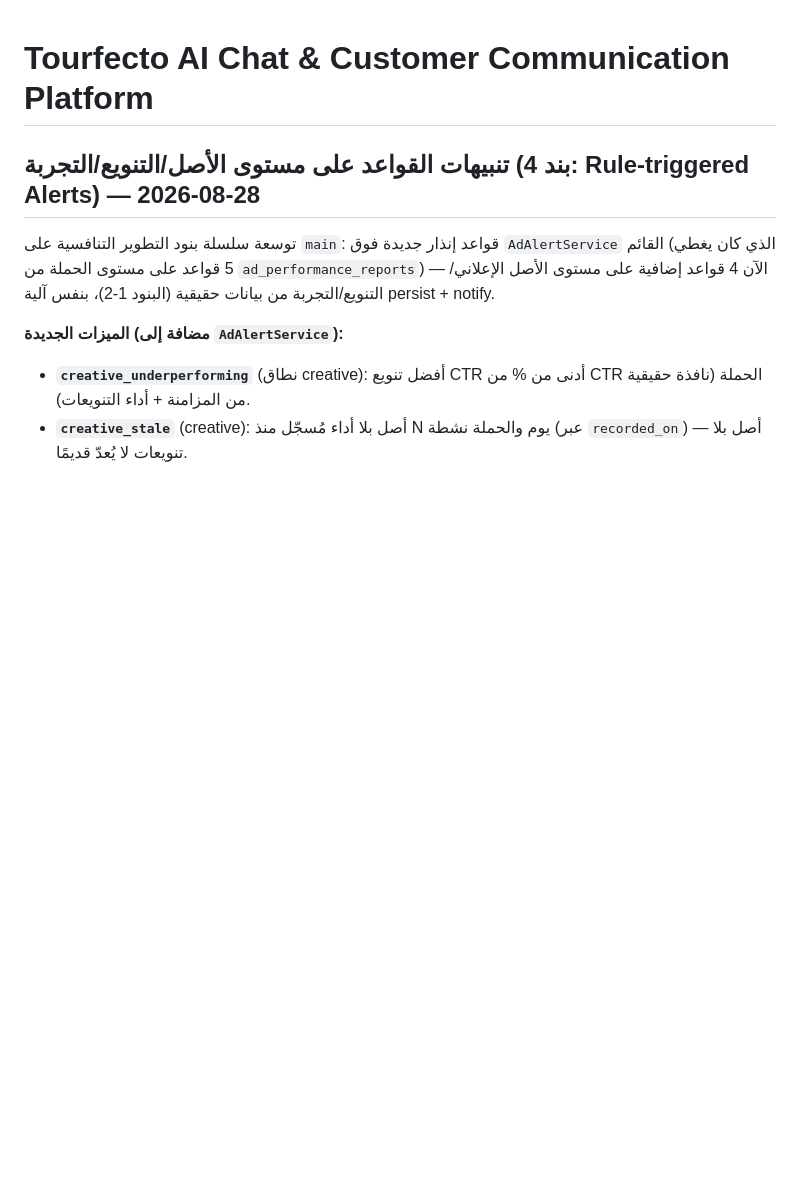
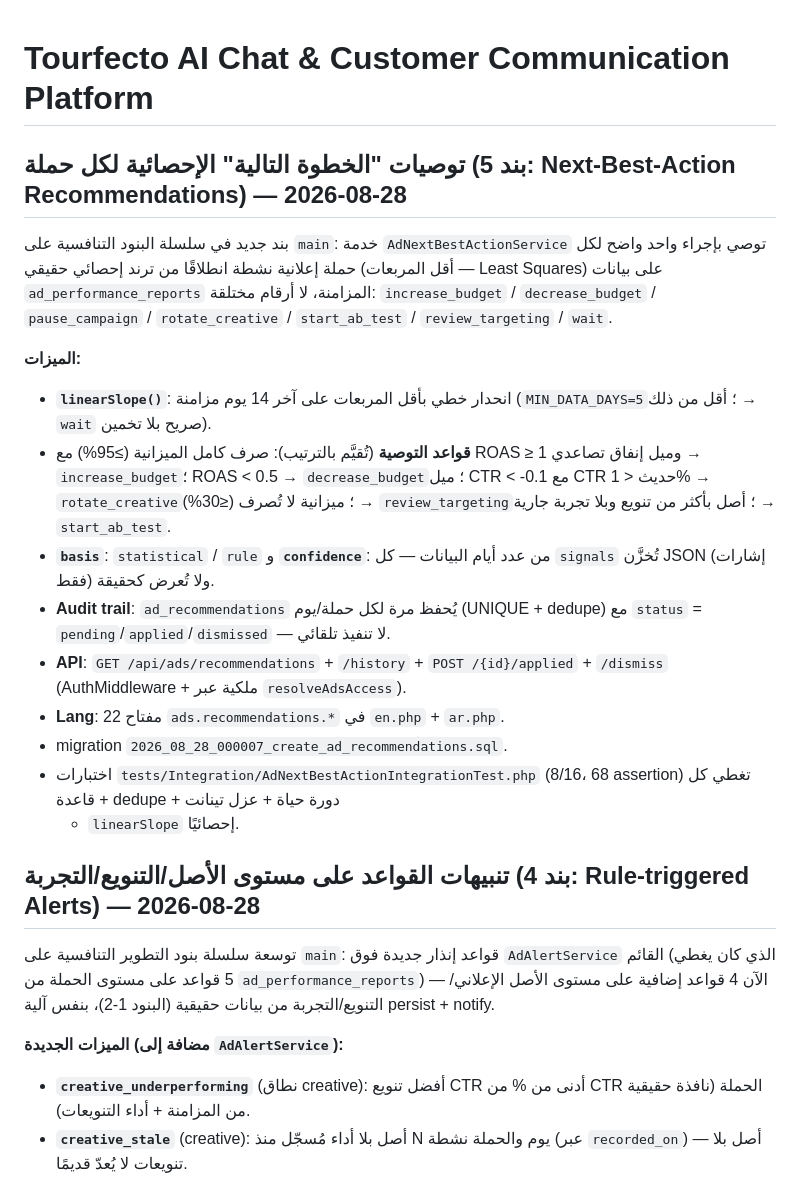
Before and after one commit to asd355061-afk/tourfecto-ai, a Markdown page: CHANGELOG.md, the part around the change. GitHub-like rendering; blank space fills up the shorter version.

Commit message:
docs: changelog + progress for item 5 next-best-action recommendations Co-authored-by: monkeycode-ai <monkeycode-ai@chaitin.com>

```diff
--- a/CHANGELOG.md
+++ b/CHANGELOG.md
@@ -1,4 +1,33 @@
 # Tourfecto AI Chat & Customer Communication Platform
+## توصيات "الخطوة التالية" الإحصائية لكل حملة (بند 5: Next-Best-Action Recommendations) — 2026-08-28
+
+بند جديد في سلسلة البنود التنافسية على `main`: خدمة `AdNextBestActionService`
+توصي بإجراء واحد واضح لكل حملة إعلانية نشطة انطلاقًا من ترند إحصائي حقيقي
+(أقل المربعات — Least Squares) على بيانات `ad_performance_reports` المزامنة،
+لا أرقام مختلقة: `increase_budget` / `decrease_budget` / `pause_campaign` /
+`rotate_creative` / `start_ab_test` / `review_targeting` / `wait`.
+
+**الميزات:**
+- **`linearSlope()`**: انحدار خطي بأقل المربعات على آخر 14 يوم مزامنة
+  (`MIN_DATA_DAYS=5`؛ أقل من ذلك → `wait` صريح بلا تخمين).
+- **قواعد التوصية** (تُقيَّم بالترتيب): صرف كامل الميزانية (≥95%) مع
+  ROAS ≥ 1 وميل إنفاق تصاعدي → `increase_budget`؛ ROAS < 0.5 →
+  `decrease_budget`؛ ميل CTR < -0.1 مع CTR حديث < 1% → `rotate_creative`؛
+  ميزانية لا تُصرف (≤30%) → `review_targeting`؛ أصل بأكثر من تنويع وبلا
+  تجربة جارية → `start_ab_test`.
+- **`basis`**: `statistical` / `rule` و **`confidence`**: من عدد أيام
+  البيانات — كل `signals` تُخزَّن JSON (إشارات فقط) ولا تُعرض كحقيقة.
+- **Audit trail**: `ad_recommendations` يُحفظ مرة لكل حملة/يوم (UNIQUE +
+  dedupe) مع `status` = `pending`/`applied`/`dismissed` — لا تنفيذ تلقائي.
+- **API**: `GET /api/ads/recommendations` + `/history` +
+  `POST /{id}/applied` + `/dismiss` (AuthMiddleware + ملكية عبر
+  `resolveAdsAccess`).
+- **Lang**: 22 مفتاح `ads.recommendations.*` في `en.php` + `ar.php`.
+- migration `2026_08_28_000007_create_ad_recommendations.sql`.
+- اختبارات `tests/Integration/AdNextBestActionIntegrationTest.php`
+  (8/16، 68 assertion) تغطي كل قاعدة + dedupe + دورة حياة + عزل تينانت
+  + `linearSlope` إحصائيًا.
+
 ## تنبيهات القواعد على مستوى الأصل/التنويع/التجربة (بند 4: Rule-triggered Alerts) — 2026-08-28
 
 توسعة سلسلة بنود التطوير التنافسية على `main`: قواعد إنذار جديدة فوق
```
Also changed, not shown: PROGRESS.md (+19 -0 lines).
